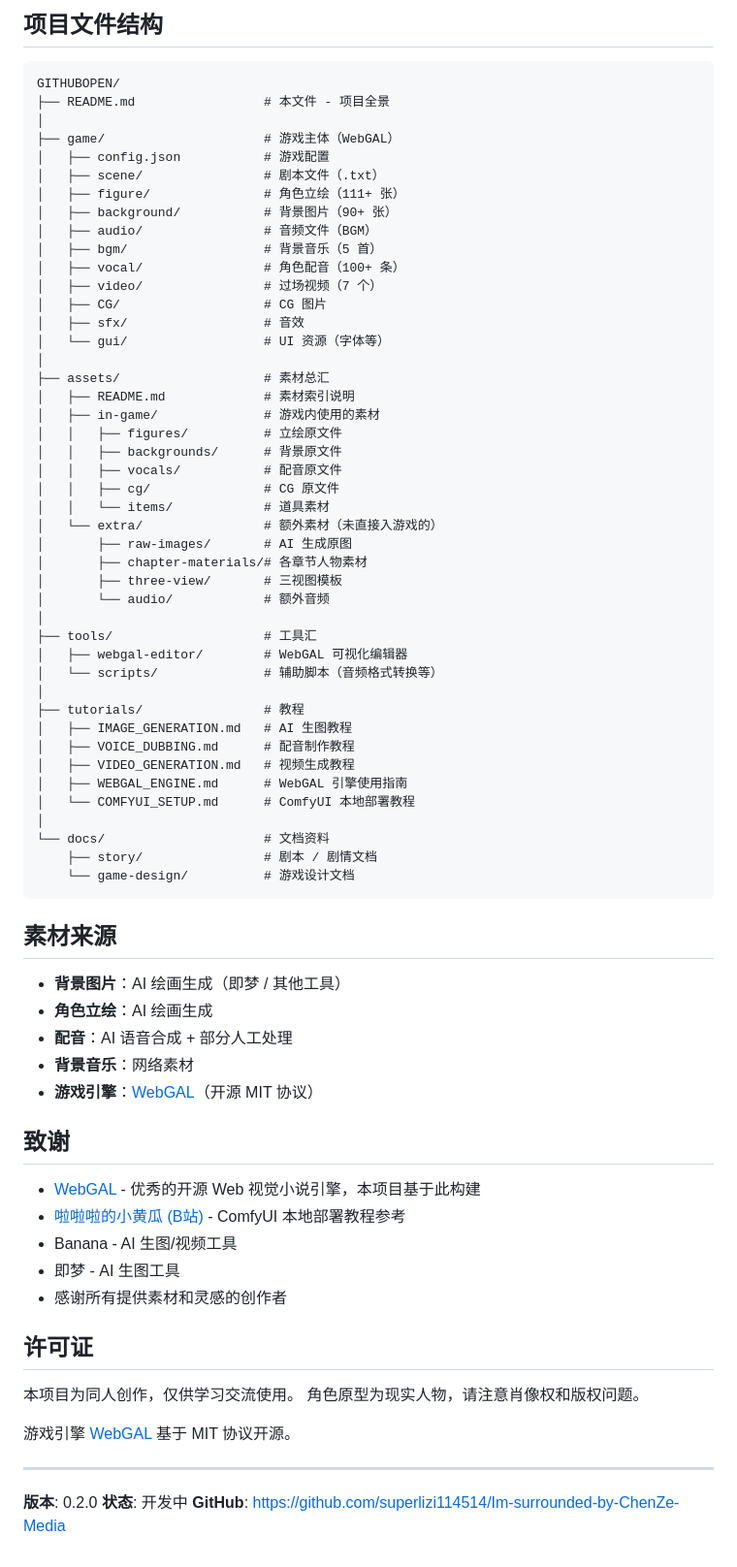
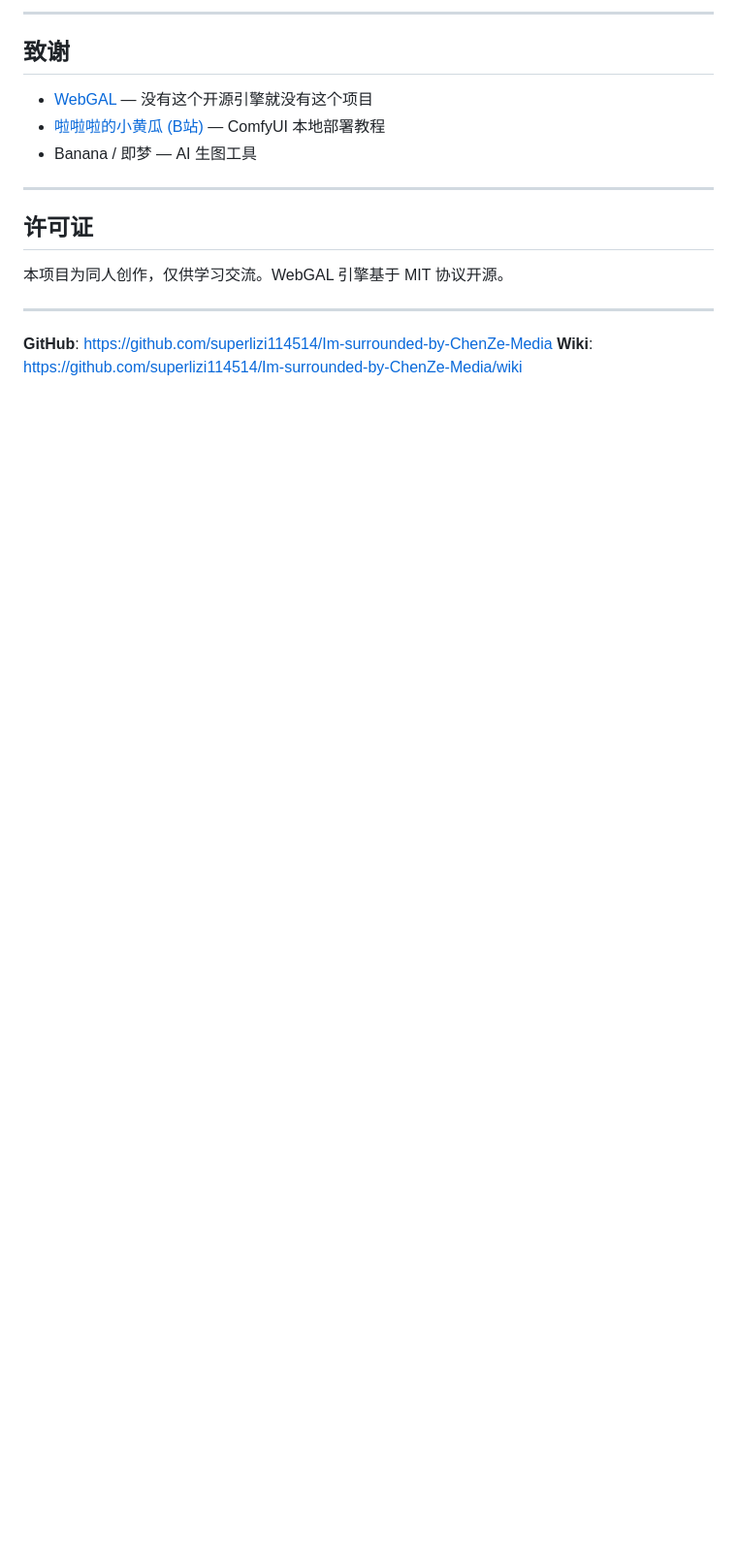
Before and after one commit to superlizi114514/Im-surrounded-by-ChenZe-Media, a Markdown page: README.md, the part around one of its changes. Shown at 97% size. Rendered like a GitHub page; blank space fills up the shorter version.

````diff
--- a/README.md
+++ b/README.md
@@ -109,78 +73,19 @@
 
-## 项目文件结构
-
-```
-GITHUBOPEN/
-├── README.md                 # 本文件 - 项目全景
-│
-├── game/                     # 游戏主体（WebGAL）
-│   ├── config.json           # 游戏配置
-│   ├── scene/                # 剧本文件（.txt）
-│   ├── figure/               # 角色立绘（111+ 张）
-│   ├── background/           # 背景图片（90+ 张）
-│   ├── audio/                # 音频文件（BGM）
-│   ├── bgm/                  # 背景音乐（5 首）
-│   ├── vocal/                # 角色配音（100+ 条）
-│   ├── video/                # 过场视频（7 个）
-│   ├── CG/                   # CG 图片
-│   ├── sfx/                  # 音效
-│   └── gui/                  # UI 资源（字体等）
-│
-├── assets/                   # 素材总汇
-│   ├── README.md             # 素材索引说明
-│   ├── in-game/              # 游戏内使用的素材
-│   │   ├── figures/          # 立绘原文件
-│   │   ├── backgrounds/      # 背景原文件
-│   │   ├── vocals/           # 配音原文件
-│   │   ├── cg/               # CG 原文件
-│   │   └── items/            # 道具素材
-│   └── extra/                # 额外素材（未直接入游戏的）
-│       ├── raw-images/       # AI 生成原图
-│       ├── chapter-materials/# 各章节人物素材
-│       ├── three-view/       # 三视图模板
-│       └── audio/            # 额外音频
-│
-├── tools/                    # 工具汇
-│   ├── webgal-editor/        # WebGAL 可视化编辑器
-│   └── scripts/              # 辅助脚本（音频格式转换等）
-│
-├── tutorials/                # 教程
-│   ├── IMAGE_GENERATION.md   # AI 生图教程
-│   ├── VOICE_DUBBING.md      # 配音制作教程
-│   ├── VIDEO_GENERATION.md   # 视频生成教程
-│   ├── WEBGAL_ENGINE.md      # WebGAL 引擎使用指南
-│   └── COMFYUI_SETUP.md      # ComfyUI 本地部署教程
-│
-└── docs/                     # 文档资料
-    ├── story/                # 剧本 / 剧情文档
-    └── game-design/          # 游戏设计文档
-```
-
-## 素材来源
-
-- **背景图片**：AI 绘画生成（即梦 / 其他工具）
-- **角色立绘**：AI 绘画生成
-- **配音**：AI 语音合成 + 部分人工处理
-- **背景音乐**：网络素材
-- **游戏引擎**：[WebGAL](https://github.com/OpenWebGAL/WebGAL)（开源 MIT 协议）
+---
 
 ## 致谢
 
-- [WebGAL](https://github.com/OpenWebGAL/WebGAL) - 优秀的开源 Web 视觉小说引擎，本项目基于此构建
-- [啦啦啦的小黄瓜 (B站)](https://space.bilibili.com/219572544) - ComfyUI 本地部署教程参考
-- Banana - AI 生图/视频工具
-- 即梦 - AI 生图工具
-- 感谢所有提供素材和灵感的创作者
+- [WebGAL](https://github.com/OpenWebGAL/WebGAL) — 没有这个开源引擎就没有这个项目
+- [啦啦啦的小黄瓜 (B站)](https://space.bilibili.com/219572544) — ComfyUI 本地部署教程
+- Banana / 即梦 — AI 生图工具
+
+---
 
 ## 许可证
 
-本项目为同人创作，仅供学习交流使用。
-角色原型为现实人物，请注意肖像权和版权问题。
-
-游戏引擎 [WebGAL](https://github.com/OpenWebGAL/WebGAL) 基于 MIT 协议开源。
+本项目为同人创作，仅供学习交流。WebGAL 引擎基于 MIT 协议开源。
 
 ---
 
-**版本**: 0.2.0
-**状态**: 开发中
 **GitHub**: https://github.com/superlizi114514/Im-surrounded-by-ChenZe-Media
+**Wiki**: https://github.com/superlizi114514/Im-surrounded-by-ChenZe-Media/wiki
````
Also changed, not shown: other parts of README.md (+45 -81 lines), tutorials/WEBGAL_ENGINE.md (+165 -257 lines).
